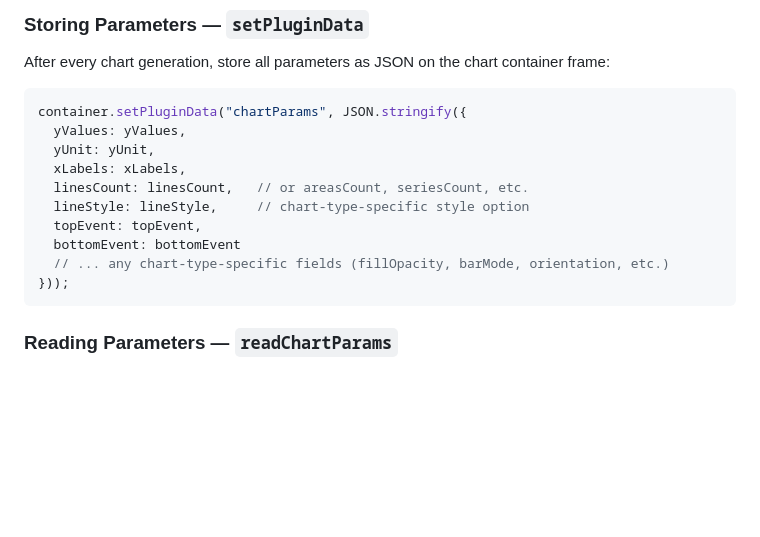
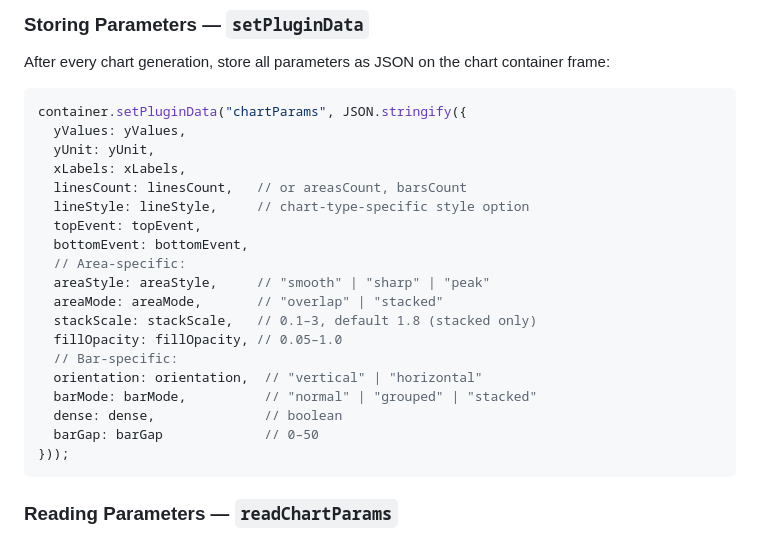
Before and after one commit to allakin/Monium-Chart-Generator, a Markdown page: CHART_STYLE_GUIDE.md, the part around one of its changes. Rendered like a GitHub page; blank space fills up the shorter version.

````diff
--- a/CHART_STYLE_GUIDE.md
+++ b/CHART_STYLE_GUIDE.md
@@ -320,11 +320,20 @@ container.setPluginData("chartParams", JSON.stringify({
   yValues: yValues,
   yUnit: yUnit,
   xLabels: xLabels,
-  linesCount: linesCount,   // or areasCount, seriesCount, etc.
+  linesCount: linesCount,   // or areasCount, barsCount
   lineStyle: lineStyle,     // chart-type-specific style option
   topEvent: topEvent,
-  bottomEvent: bottomEvent
-  // ... any chart-type-specific fields (fillOpacity, barMode, orientation, etc.)
+  bottomEvent: bottomEvent,
+  // Area-specific:
+  areaStyle: areaStyle,     // "smooth" | "sharp" | "peak"
+  areaMode: areaMode,       // "overlap" | "stacked"
+  stackScale: stackScale,   // 0.1–3, default 1.8 (stacked only)
+  fillOpacity: fillOpacity, // 0.05–1.0
+  // Bar-specific:
+  orientation: orientation,  // "vertical" | "horizontal"
+  barMode: barMode,          // "normal" | "grouped" | "stacked"
+  dense: dense,              // boolean
+  barGap: barGap             // 0–50
 }));
 ```
 
````
Also changed, not shown: other parts of CHART_STYLE_GUIDE.md (+45 -2 lines).
